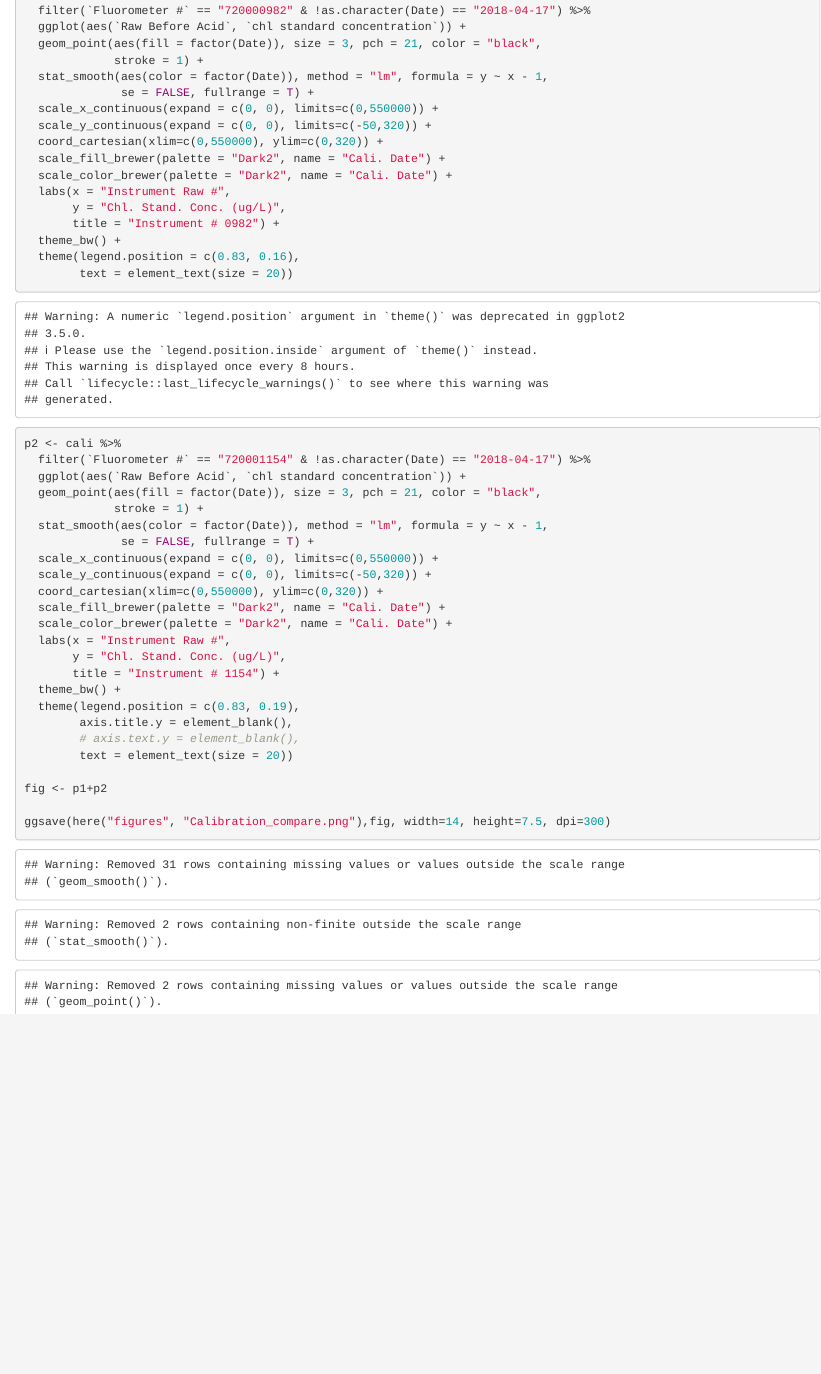
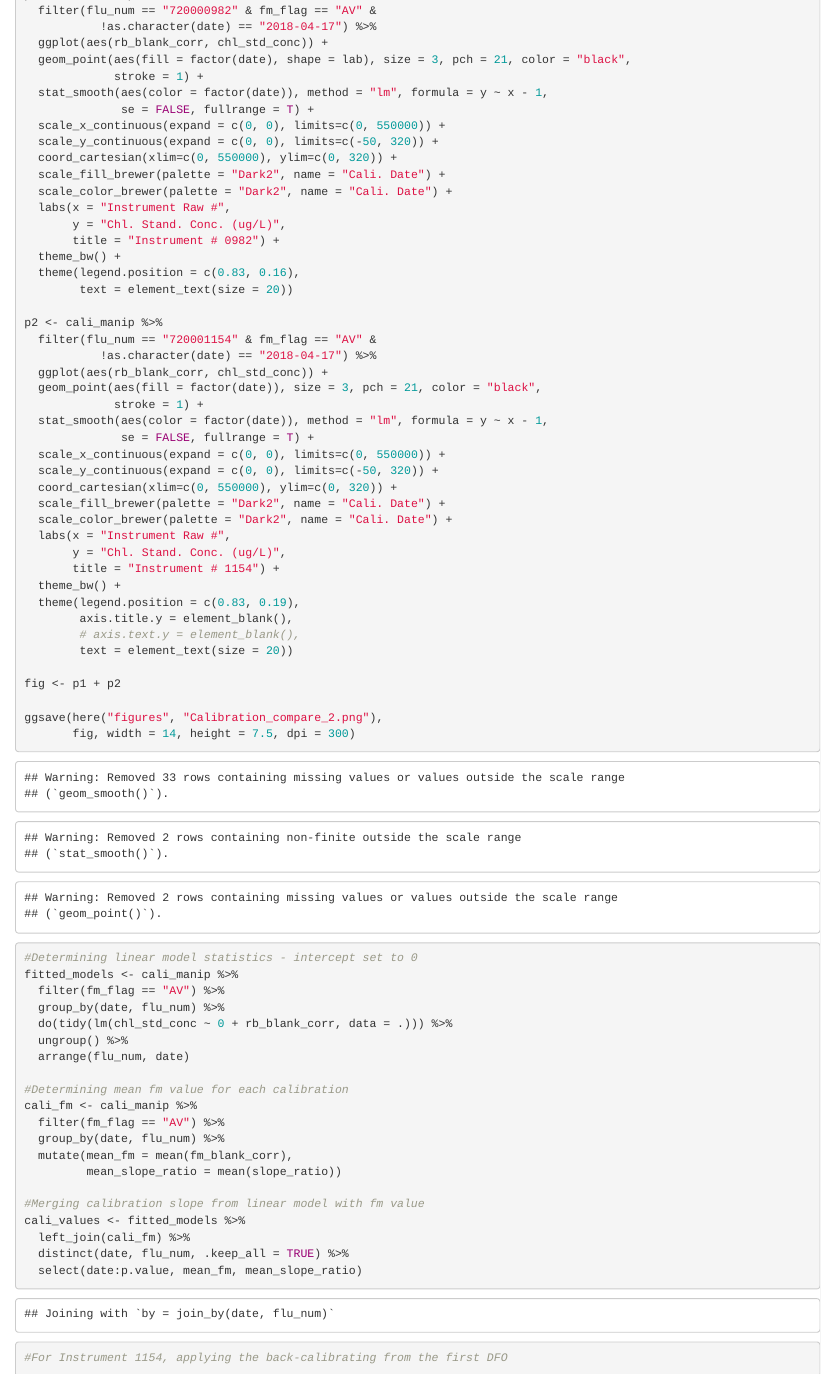
Before and after one commit to jdelbel/chl_qc, an R Markdown document (scripts/calibration_tracking.Rmd): the page in a window 1100 px wide, from 4080 px down before the commit and from 3050 px down after it, so that both start at the same text. Rendered offline with R 4.5, knitr and Pandoc, with nearby package versions; some code elsewhere in the file could not run offline.

Commit message:
Finished plots. Working on applying DFO calibration to historcal data to see difference.

````diff
--- a/scripts/calibration_tracking.Rmd
+++ b/scripts/calibration_tracking.Rmd
@@ -98,12 +86,13 @@ p2 <- cali_manip %>%
   labs(title = "Instrument #0982",
        x = "Cali. Date") +
   scale_fill_brewer(palette = "Set1", name = "Cali. Lab") +
-  theme(legend.position = "none",
+  theme(legend.position = c(0.83, 0.16),
         axis.title.y = element_blank(),
         axis.text.y = element_blank(),
         axis.title.x = element_blank(),
         axis.text.x = element_blank(),
-        text = element_text(size = 20))
+        text = element_text(size = 28),
+        axis.text = element_text(colour = "black"))
 
 p3 <- cali_manip %>%
   filter(fm_flag == "AV" & flu_num == 720001154 & !as.character(date) == "2018-04-17") %>%
@@ -131,4 +122,3 @@ p4 <- cali_manip %>%
   theme(legend.position = "none",
         axis.title.y = element_blank(),
         axis.text.y = element_blank(),
-        text = element_text(size = 20))
@@ -158,14 +135,14 @@ fitted_models <- cali_manip %>%
-```{r}
-p1 <- cali %>%
-  filter(`Fluorometer #` == "720000982" & !as.character(Date) == "2018-04-17") %>%
-  ggplot(aes(`Raw Before Acid`, `chl standard concentration`)) +
-  geom_point(aes(fill = factor(Date)), size = 3, pch = 21, color = "black",
+p1 <- cali_manip %>%
+  filter(flu_num == "720000982" & fm_flag == "AV" &
+           !as.character(date) == "2018-04-17") %>%
+  ggplot(aes(rb_blank_corr, chl_std_conc)) +
+  geom_point(aes(fill = factor(date), shape = lab), size = 3, pch = 21, color = "black",
              stroke = 1) +
-  stat_smooth(aes(color = factor(Date)), method = "lm", formula = y ~ x - 1,
+  stat_smooth(aes(color = factor(date)), method = "lm", formula = y ~ x - 1,
               se = FALSE, fullrange = T) +
-  scale_x_continuous(expand = c(0, 0), limits=c(0,550000)) +
-  scale_y_continuous(expand = c(0, 0), limits=c(-50,320)) +
-  coord_cartesian(xlim=c(0,550000), ylim=c(0,320)) +
+  scale_x_continuous(expand = c(0, 0), limits=c(0, 550000)) +
+  scale_y_continuous(expand = c(0, 0), limits=c(-50, 320)) +
+  coord_cartesian(xlim=c(0, 550000), ylim=c(0, 320)) +
   scale_fill_brewer(palette = "Dark2", name = "Cali. Date") +
   scale_color_brewer(palette = "Dark2", name = "Cali. Date") +
   labs(x = "Instrument Raw #",
@@ -175,16 +152,17 @@ p1 <- cali %>%
   theme(legend.position = c(0.83, 0.16),
         text = element_text(size = 20))
 
-p2 <- cali %>%
-  filter(`Fluorometer #` == "720001154" & !as.character(Date) == "2018-04-17") %>%
-  ggplot(aes(`Raw Before Acid`, `chl standard concentration`)) +
-  geom_point(aes(fill = factor(Date)), size = 3, pch = 21, color = "black",
+p2 <- cali_manip %>%
+  filter(flu_num == "720001154" & fm_flag == "AV" &
+           !as.character(date) == "2018-04-17") %>%
+  ggplot(aes(rb_blank_corr, chl_std_conc)) +
+  geom_point(aes(fill = factor(date)), size = 3, pch = 21, color = "black",
              stroke = 1) +
-  stat_smooth(aes(color = factor(Date)), method = "lm", formula = y ~ x - 1,
+  stat_smooth(aes(color = factor(date)), method = "lm", formula = y ~ x - 1,
               se = FALSE, fullrange = T) +
-  scale_x_continuous(expand = c(0, 0), limits=c(0,550000)) +
-  scale_y_continuous(expand = c(0, 0), limits=c(-50,320)) +
-  coord_cartesian(xlim=c(0,550000), ylim=c(0,320)) +
+  scale_x_continuous(expand = c(0, 0), limits=c(0, 550000)) +
+  scale_y_continuous(expand = c(0, 0), limits=c(-50, 320)) +
+  coord_cartesian(xlim=c(0, 550000), ylim=c(0, 320)) +
   scale_fill_brewer(palette = "Dark2", name = "Cali. Date") +
   scale_color_brewer(palette = "Dark2", name = "Cali. Date") +
   labs(x = "Instrument Raw #",
@@ -196,7 +174,34 @@ p2 <- cali %>%
         # axis.text.y = element_blank(),
         text = element_text(size = 20))
 
-fig <- p1+p2
+fig <- p1 + p2
 
-ggsave(here("figures", "Calibration_compare.png"),fig, width=14, height=7.5, dpi=300)
+ggsave(here("figures", "Calibration_compare_2.png"),
+       fig, width = 14, height = 7.5, dpi = 300)
 ```
+
+```{r}
+#Determining linear model statistics - intercept set to 0
+fitted_models <- cali_manip %>%
+  filter(fm_flag == "AV") %>%
+  group_by(date, flu_num) %>%
+  do(tidy(lm(chl_std_conc ~ 0 + rb_blank_corr, data = .))) %>%
+  ungroup() %>%
+  arrange(flu_num, date)
+
+#Determining mean fm value for each calibration
+cali_fm <- cali_manip %>%
+  filter(fm_flag == "AV") %>%
+  group_by(date, flu_num) %>%
+  mutate(mean_fm = mean(fm_blank_corr),
+         mean_slope_ratio = mean(slope_ratio))
+
+#Merging calibration slope from linear model with fm value
+cali_values <- fitted_models %>%
+  left_join(cali_fm) %>%
+  distinct(date, flu_num, .keep_all = TRUE) %>%
+  select(date:p.value, mean_fm, mean_slope_ratio)
+
+#For Instrument 1154, applying the back-calibrating from the first DFO
+
+```
````
Also changed, not shown: scripts/calibration_tracking.nb.html, scripts/calibration_tracking.Rmd (47 more changed lines).
